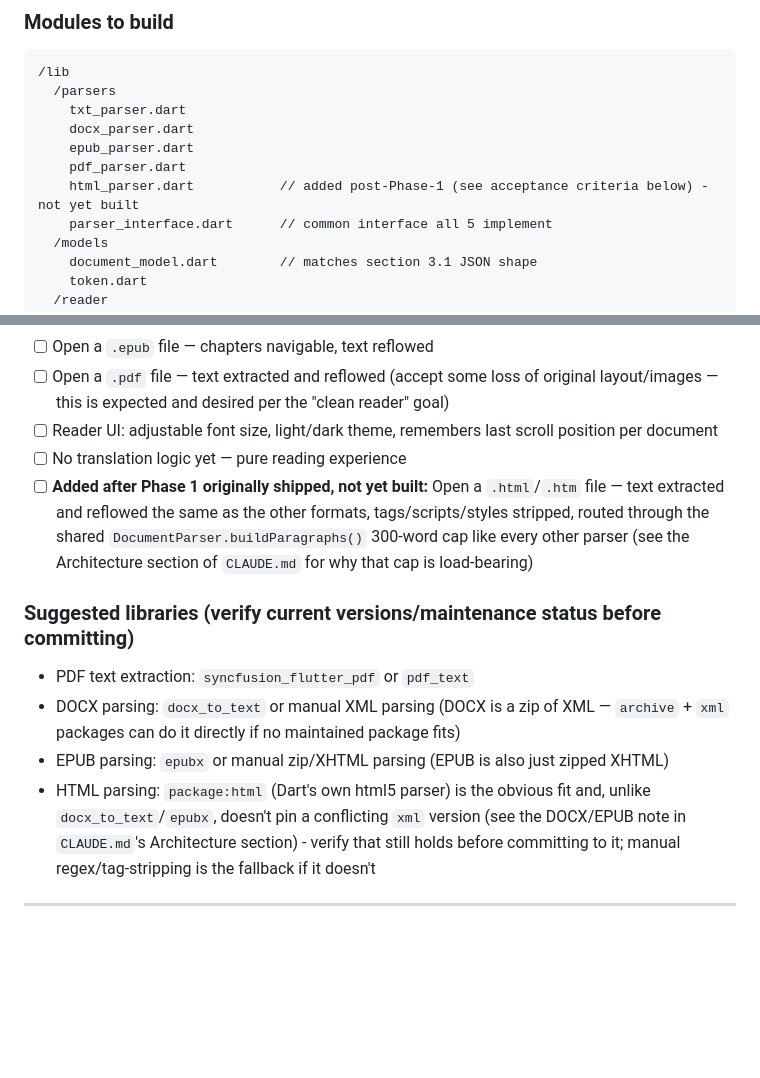
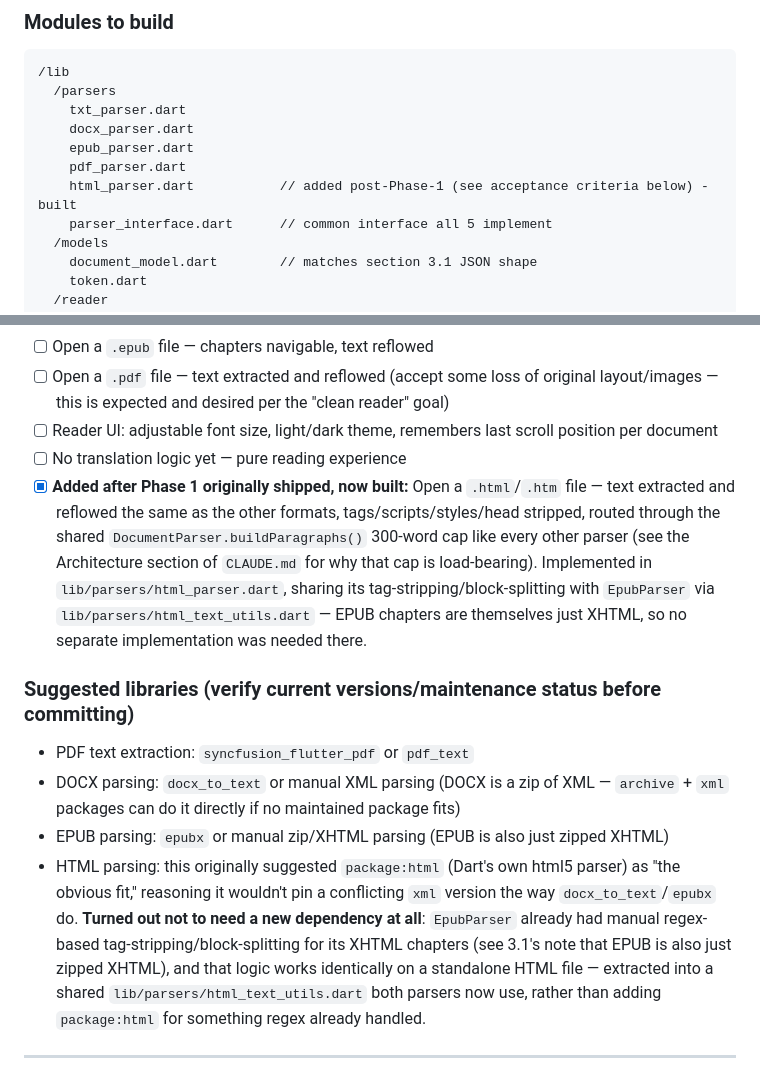
Before and after one commit to madeelhasan/immersive-reader, a Markdown page: spec/SPEC.md, 2 parts joined by grey strips. GitHub-like rendering; blank space fills up the shorter version.

Commit message:
Mark HTML support done in TODO.md/SPEC.md; correct the library note
SPEC.md's suggested library for HTML parsing (package:html) turned out
unnecessary - EpubParser's existing regex-based tag-stripping already
worked identically on standalone HTML once extracted into a shared
html_text_utils.dart, so no new dependency was added. Corrected the
suggestion inline rather than leaving it looking like a road not taken
for no reason.

```diff
--- a/spec/SPEC.md
+++ b/spec/SPEC.md
@@ -176,7 +176,7 @@ This logic lives in one isolated module (`replacement_engine`) so it's independe
     docx_parser.dart
     epub_parser.dart
     pdf_parser.dart
-    html_parser.dart           // added post-Phase-1 (see acceptance criteria below) - not yet built
+    html_parser.dart           // added post-Phase-1 (see acceptance criteria below) - built
     parser_interface.dart      // common interface all 5 implement
   /models
     document_model.dart        // matches section 3.1 JSON shape
@@ -204,13 +204,13 @@ abstract class DocumentParser {
 - [ ] Open a `.pdf` file — text extracted and reflowed (accept some loss of original layout/images — this is expected and desired per the "clean reader" goal)
 - [ ] Reader UI: adjustable font size, light/dark theme, remembers last scroll position per document
 - [ ] No translation logic yet — pure reading experience
-- [ ] **Added after Phase 1 originally shipped, not yet built:** Open a `.html`/`.htm` file — text extracted and reflowed the same as the other formats, tags/scripts/styles stripped, routed through the shared `DocumentParser.buildParagraphs()` 300-word cap like every other parser (see the Architecture section of `CLAUDE.md` for why that cap is load-bearing)
+- [x] **Added after Phase 1 originally shipped, now built:** Open a `.html`/`.htm` file — text extracted and reflowed the same as the other formats, tags/scripts/styles/head stripped, routed through the shared `DocumentParser.buildParagraphs()` 300-word cap like every other parser (see the Architecture section of `CLAUDE.md` for why that cap is load-bearing). Implemented in `lib/parsers/html_parser.dart`, sharing its tag-stripping/block-splitting with `EpubParser` via `lib/parsers/html_text_utils.dart` — EPUB chapters are themselves just XHTML, so no separate implementation was needed there.
 
 ### Suggested libraries (verify current versions/maintenance status before committing)
 - PDF text extraction: `syncfusion_flutter_pdf` or `pdf_text`
 - DOCX parsing: `docx_to_text` or manual XML parsing (DOCX is a zip of XML — `archive` + `xml` packages can do it directly if no maintained package fits)
 - EPUB parsing: `epubx` or manual zip/XHTML parsing (EPUB is also just zipped XHTML)
-- HTML parsing: `package:html` (Dart's own html5 parser) is the obvious fit and, unlike `docx_to_text`/`epubx`, doesn't pin a conflicting `xml` version (see the DOCX/EPUB note in `CLAUDE.md`'s Architecture section) - verify that still holds before committing to it; manual regex/tag-stripping is the fallback if it doesn't
+- HTML parsing: this originally suggested `package:html` (Dart's own html5 parser) as "the obvious fit," reasoning it wouldn't pin a conflicting `xml` version the way `docx_to_text`/`epubx` do. **Turned out not to need a new dependency at all**: `EpubParser` already had manual regex-based tag-stripping/block-splitting for its XHTML chapters (see 3.1's note that EPUB is also just zipped XHTML), and that logic works identically on a standalone HTML file — extracted into a shared `lib/parsers/html_text_utils.dart` both parsers now use, rather than adding `package:html` for something regex already handled.
 
 ---
 
```
Also changed, not shown: TODO.md (+2 -2 lines).
